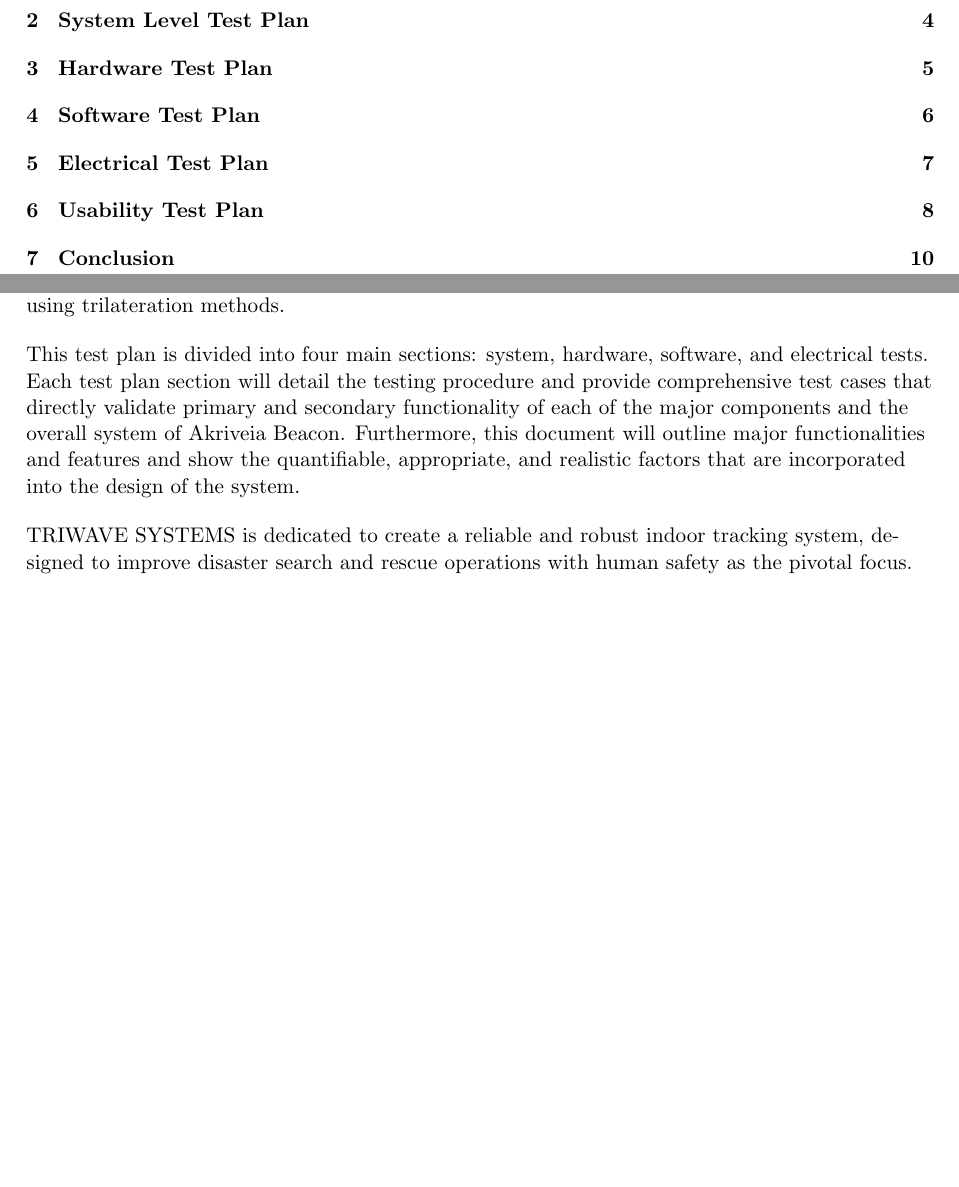
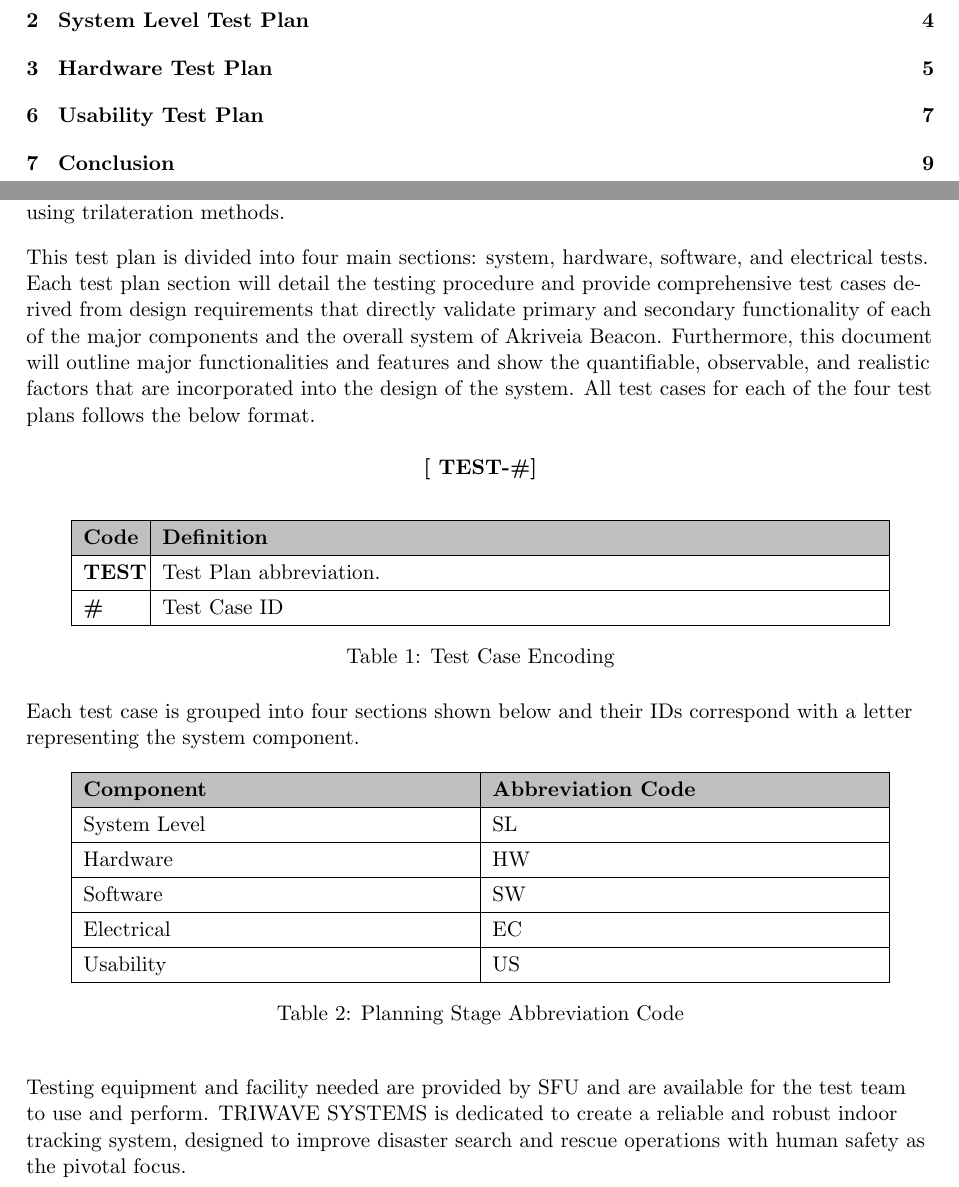
Before and after one commit to liuyal/Akriveia, a LaTeX document (05_Test_Plan/Test_Plan.tex, which reads 05_Test_Plan/01_introduction.tex, 05_Test_Plan/04_software_test.tex, 05_Test_Plan/05_electrical_test.tex): two parts of pages 2 and 3 of 10 before the commit and two parts of pages 2 and 3 of 9 after it, joined at a grey line, cut so that both start at the same text, the shorter picture padded with empty space. Compiled offline with pdfLaTeX.

Commit message:
added system level test plan

```diff
--- a/05_Test_Plan/01_introduction.tex
+++ b/05_Test_Plan/01_introduction.tex
@@ -10,7 +10,55 @@ The following document contains the detailed Test Plan for Akriveia Beacon - The
 Such a system allows for search and rescue operations to be carried out more safely and reliably. The core functionality allows for trapped victims to be located  in a disaster situation confined within complex urban environments.  By pinpointing the exact location of any victim wearing an ID tag, the search and rescue time for first responders is minimized; which is crucial in any disaster rescue operations. This Is achievable by incorporating combinations of advanced Ultra-wide-band radio modules and microcontrollers to create a dependable indoor positioning system using trilateration methods.
 
 \bigskip
-This test plan is divided into four main sections: system, hardware, software, and electrical tests. Each test plan section will detail the testing procedure and provide comprehensive test cases that directly validate primary and secondary functionality of each of the major components and the overall system of Akriveia Beacon. Furthermore, this document will outline major functionalities and features and show the quantifiable, appropriate, and realistic factors that are incorporated into the design of the system.
+This test plan is divided into four main sections: system, hardware, software, and electrical tests. Each test plan section will detail the testing procedure and provide comprehensive test cases derived from design requirements that directly validate primary and secondary functionality of each of the major components and the overall system of Akriveia Beacon. Furthermore, this document will outline major functionalities and features and show the quantifiable, observable, and realistic factors that are incorporated into the design of the system. All test cases for each of the four test plans follows the below format.
+
+\medskip
+\begin{center}
+	\textbf{[ TEST-\#]}
+\end{center}
+
+
+\bgroup
+\def\arraystretch{1.3}
+\begin{table}[H]
+\centering
+\begin{tabular}{ | m{1cm} | m{13cm}| }
+\hline
+\rowcolor{lightgray} \textbf{Code} & \textbf{Definition} \\
+\hline
+ \textbf{TEST} & Test Plan abbreviation. \\
+\hline
+ \textbf{\#} & Test Case ID \\
+\hline
+\end{tabular}
+\caption{Test Case Encoding}
+\end{table}
+
+Each test case is grouped into four sections shown below and their IDs correspond with a letter representing the system component.
+
+
+\bgroup
+\def\arraystretch{1.3}
+\begin{table}[H]
+\centering
+\begin{tabular}{ | m{7cm} | m{7cm}| }
+\hline
+\rowcolor{lightgray} \textbf{Component} & \textbf{Abbreviation Code} \\
+\hline
+ System Level & SL\\
+\hline
+ Hardware & HW\\
+\hline
+ Software & SW\\
+\hline
+ Electrical & EC\\
+\hline
+ Usability & US\\
+\hline
+\end{tabular}
+\caption{Planning Stage Abbreviation Code}
+\end{table}
+
 
 \bigskip
-TRIWAVE SYSTEMS is dedicated to create a reliable and robust indoor tracking system, designed to improve disaster search and rescue operations with human safety as the pivotal focus.
+Testing equipment and facility needed are provided by SFU and are available for the test team to use and perform. TRIWAVE SYSTEMS is dedicated to create a reliable and robust indoor tracking system, designed to improve disaster search and rescue operations with human safety as the pivotal focus.
--- a/05_Test_Plan/04_software_test.tex
+++ /dev/null
@@ -1,5 +0,0 @@
-
-
-\setcounter{section}{3}
-\section{Software Test Plan}
-\bigskip
--- a/05_Test_Plan/05_electrical_test.tex
+++ /dev/null
@@ -1,5 +0,0 @@
-
-
-\setcounter{section}{4}
-\section{Electrical Test Plan}
-\bigskip
```
Also changed, not shown: 05_Test_Plan/02_system_test.tex (+55 -0 lines), 05_Test_Plan/03_hardware_test.tex (+27 -0 lines), 05_Test_Plan/Test_Plan.tex (+2 -2 lines).
